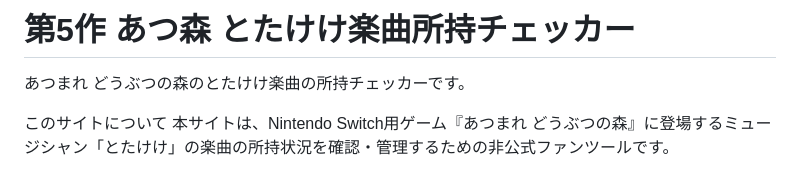
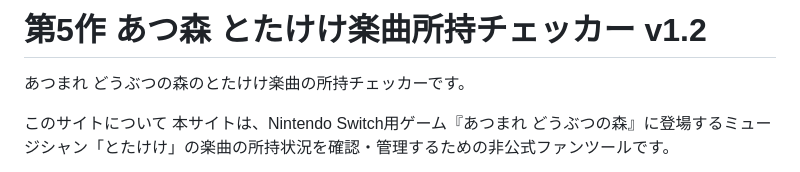
Before and after one commit to h1ro223/acnh-music-checker, a Markdown page: README.md, the part around the change. GitHub-like rendering.

Commit message:
Update README to reflect version 1.2

```diff
--- a/README.md
+++ b/README.md
@@ -1,4 +1,4 @@
-# 第5作 あつ森 とたけけ楽曲所持チェッカー
+# 第5作 あつ森 とたけけ楽曲所持チェッカー v1.2
 
 あつまれ どうぶつの森のとたけけ楽曲の所持チェッカーです。
 
```
